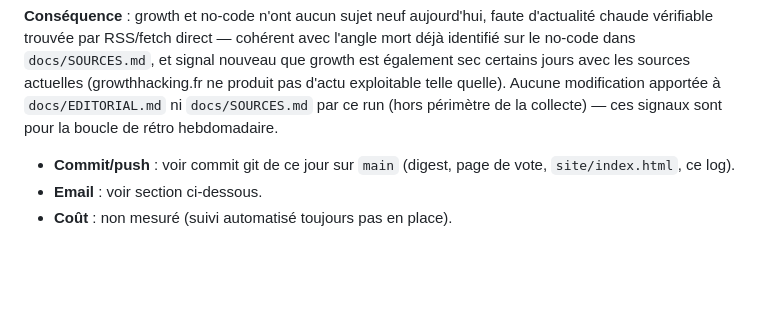
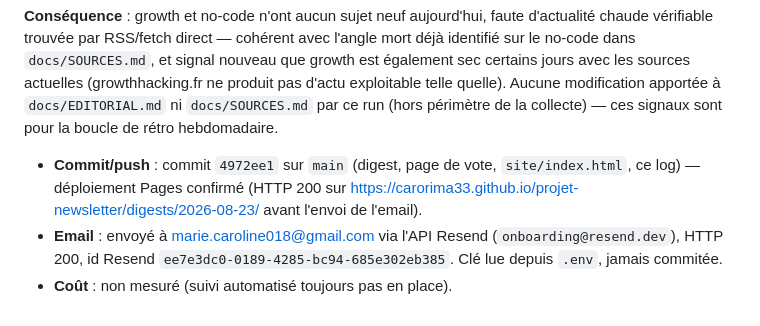
Before and after one commit to CaroRima33/projet-newsletter, a Markdown page: logs/2026-08-23-collecte.md, the part around the change. Rendered like a GitHub page; blank space fills up the shorter version.

Commit message:
Complète le log du 2026-08-23 avec la confirmation d'envoi email
Co-Authored-By: Claude Sonnet 5 <noreply@anthropic.com>

```diff
--- a/logs/2026-08-23-collecte.md
+++ b/logs/2026-08-23-collecte.md
@@ -54,7 +54,12 @@ Aucune modification apportée à `docs/EDITORIAL.md` ni `docs/SOURCES.md` par ce
 run (hors périmètre de la collecte) — ces signaux sont pour la boucle de
 rétro hebdomadaire.
 
-- **Commit/push** : voir commit git de ce jour sur `main` (digest, page de
-  vote, `site/index.html`, ce log).
-- **Email** : voir section ci-dessous.
+- **Commit/push** : commit `4972ee1` sur `main` (digest, page de vote,
+  `site/index.html`, ce log) — déploiement Pages confirmé (HTTP 200 sur
+  https://carorima33.github.io/projet-newsletter/digests/2026-08-23/ avant
+  l'envoi de l'email).
+- **Email** : envoyé à marie.caroline018@gmail.com via l'API Resend
+  (`onboarding@resend.dev`), HTTP 200, id Resend
+  `ee7e3dc0-0189-4285-bc94-685e302eb385`. Clé lue depuis `.env`, jamais
+  commitée.
 - **Coût** : non mesuré (suivi automatisé toujours pas en place).
```
